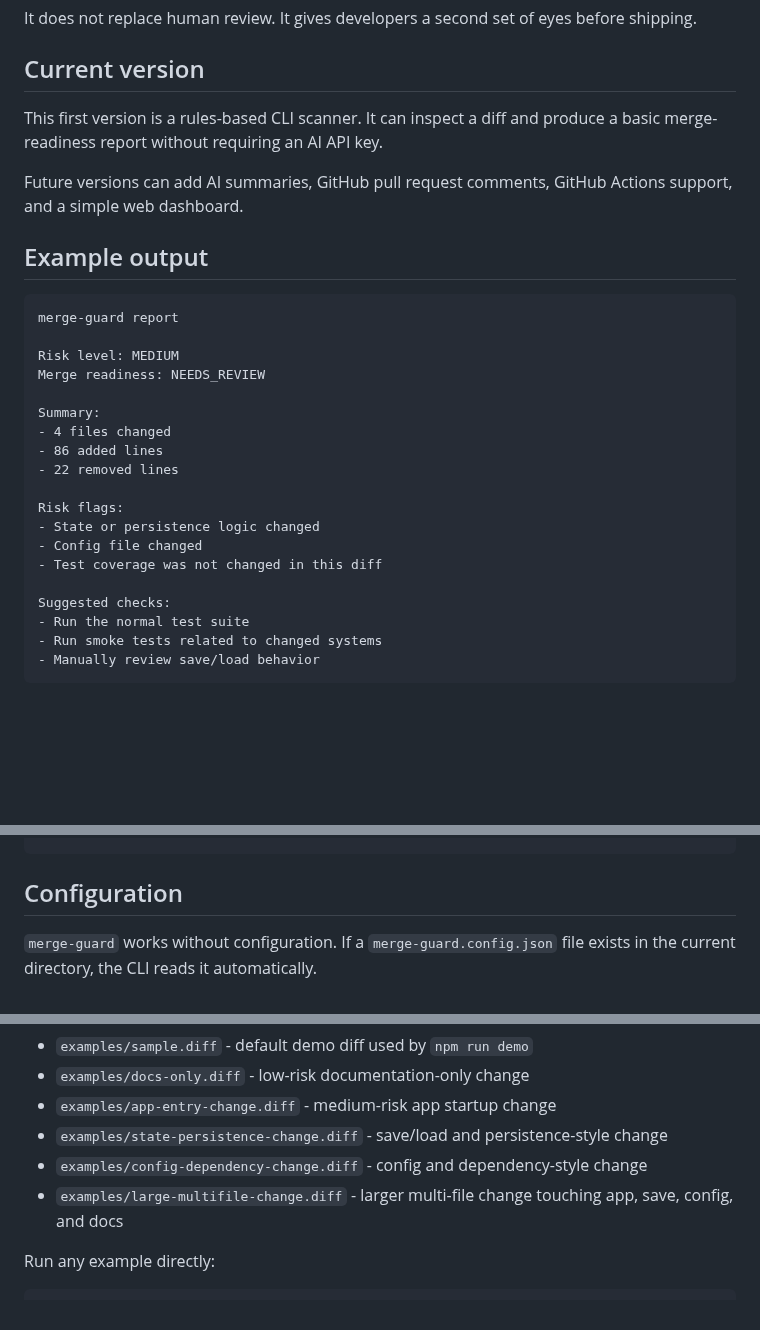
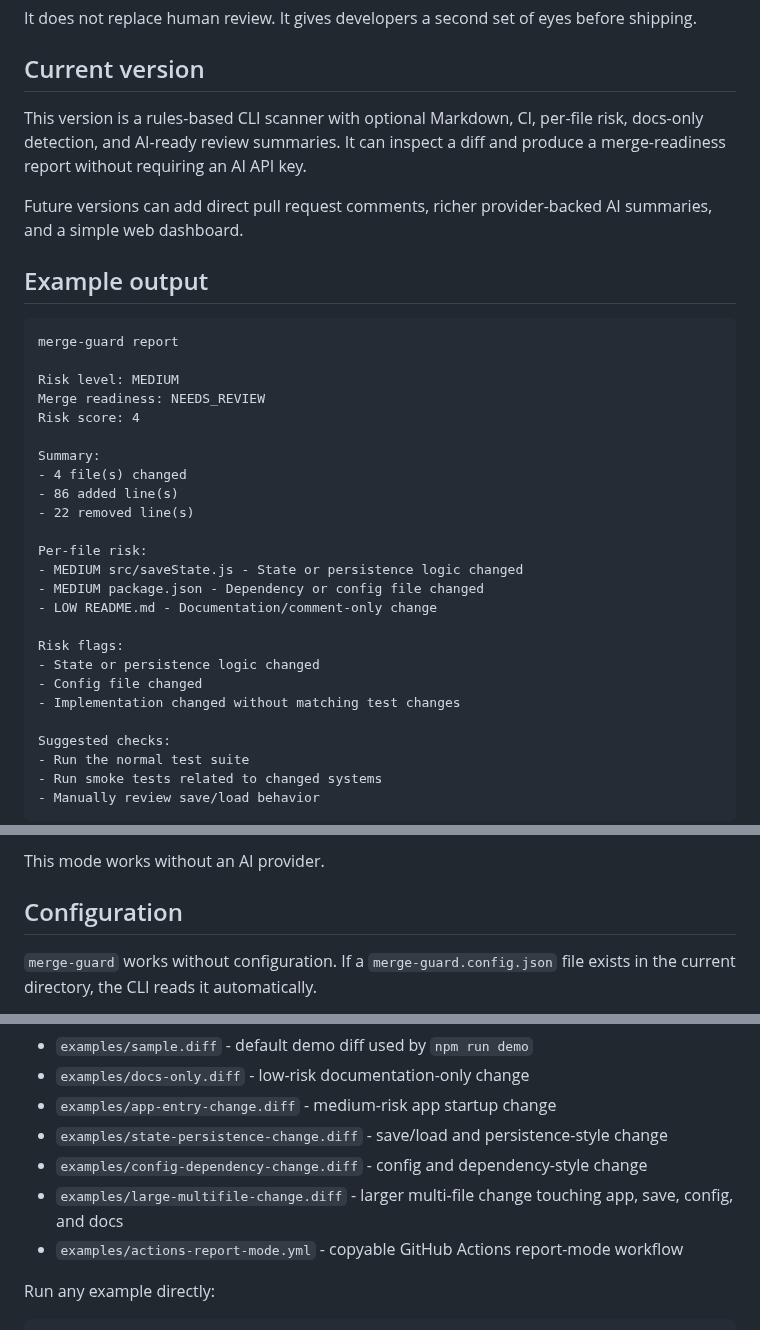
Before and after one commit to keepithandy/merge-guard, a Markdown page: README.md, 3 parts joined by grey strips. GitHub-like rendering; blank space fills up the shorter version.

Commit message:
docs: document report modes and risk scoring

```diff
--- a/README.md
+++ b/README.md
@@ -20,9 +20,9 @@ It does not replace human review. It gives developers a second set of eyes befor
 
 ## Current version
 
-This first version is a rules-based CLI scanner. It can inspect a diff and produce a basic merge-readiness report without requiring an AI API key.
+This version is a rules-based CLI scanner with optional Markdown, CI, per-file risk, docs-only detection, and AI-ready review summaries. It can inspect a diff and produce a merge-readiness report without requiring an AI API key.
 
-Future versions can add AI summaries, GitHub pull request comments, GitHub Actions support, and a simple web dashboard.
+Future versions can add direct pull request comments, richer provider-backed AI summaries, and a simple web dashboard.
 
 ## Example output
 
@@ -31,16 +31,22 @@ merge-guard report
 
 Risk level: MEDIUM
 Merge readiness: NEEDS_REVIEW
+Risk score: 4
 
 Summary:
-- 4 files changed
-- 86 added lines
-- 22 removed lines
+- 4 file(s) changed
+- 86 added line(s)
+- 22 removed line(s)
+
+Per-file risk:
+- MEDIUM src/saveState.js - State or persistence logic changed
+- MEDIUM package.json - Dependency or config file changed
+- LOW README.md - Documentation/comment-only change
 
 Risk flags:
 - State or persistence logic changed
 - Config file changed
-- Test coverage was not changed in this diff
+- Implementation changed without matching test changes
 
 Suggested checks:
 - Run the normal test suite
@@ -71,3 +154,4 @@ git diff | node src/cli.js
+This mode works without an AI provider.
 
 ## Configuration
 
@@ -101,6 +185,7 @@ The `examples/` folder includes a few ready-made diff shapes for testing the sca
 - `examples/state-persistence-change.diff` - save/load and persistence-style change
 - `examples/config-dependency-change.diff` - config and dependency-style change
 - `examples/large-multifile-change.diff` - larger multi-file change touching app, save, config, and docs
+- `examples/actions-report-mode.yml` - copyable GitHub Actions report-mode workflow
 
 Run any example directly:
 
```
Also changed, not shown: other parts of README.md (+77 -0 lines).
